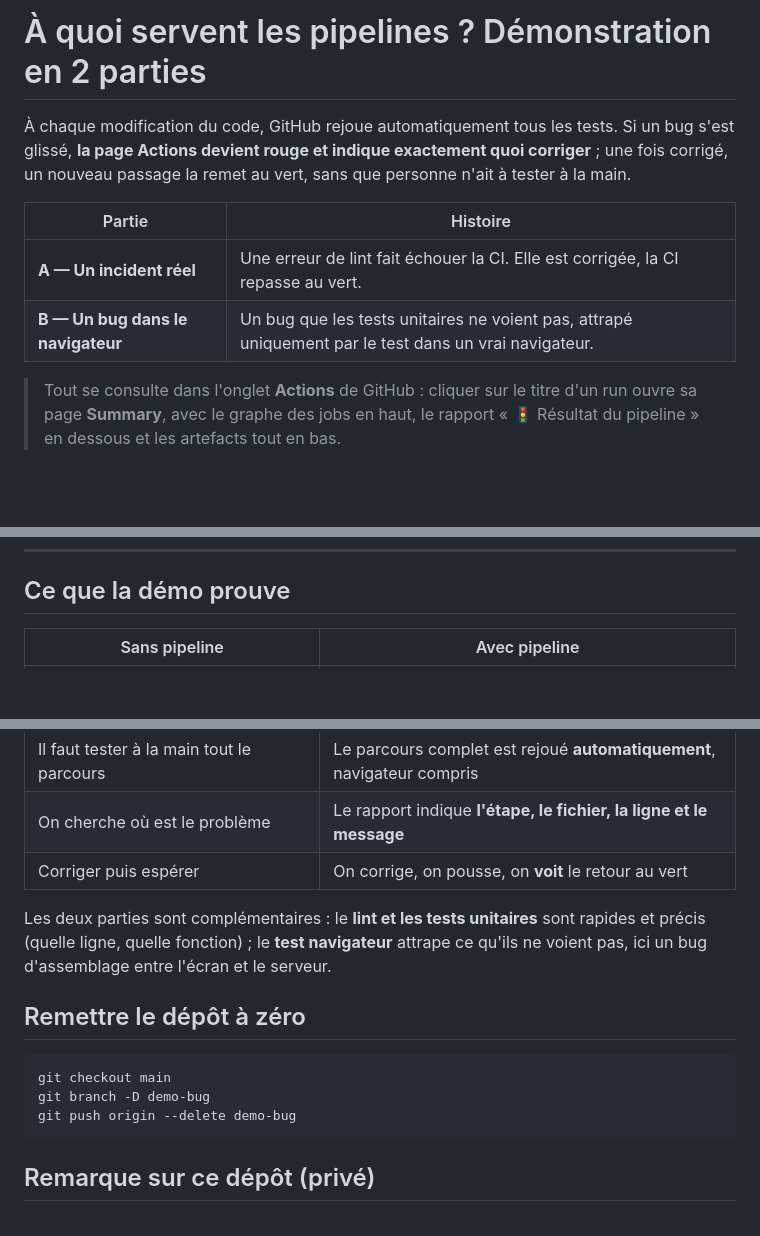
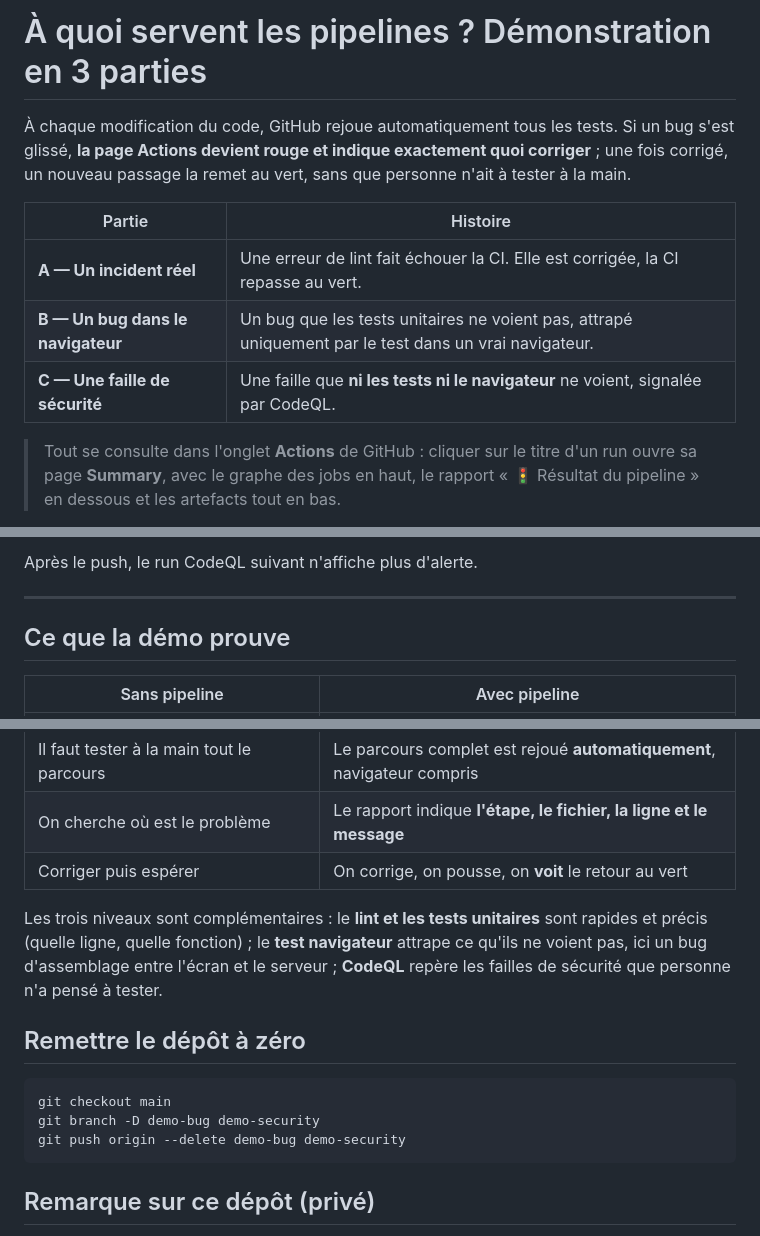
Before and after one commit to Sachaplr/mockup-CI-CD, a Markdown page: docs/DEMO.md, 3 parts joined by grey strips. Rendered like a GitHub page; blank space fills up the shorter version.

````diff
--- a/docs/DEMO.md
+++ b/docs/DEMO.md
@@ -1,4 +1,4 @@
-# À quoi servent les pipelines ? Démonstration en 2 parties
+# À quoi servent les pipelines ? Démonstration en 3 parties
 
 À chaque modification du code, GitHub rejoue automatiquement tous les tests. Si un bug s'est glissé, **la page Actions devient rouge et indique exactement quoi corriger** ; une fois corrigé, un nouveau passage la remet au vert, sans que personne n'ait à tester à la main.
 
@@ -6,6 +6,7 @@
 |---|---|
 | **A — Un incident réel** | Une erreur de lint fait échouer la CI. Elle est corrigée, la CI repasse au vert. |
 | **B — Un bug dans le navigateur** | Un bug que les tests unitaires ne voient pas, attrapé uniquement par le test dans un vrai navigateur. |
+| **C — Une faille de sécurité** | Une faille que **ni les tests ni le navigateur** ne voient, signalée par CodeQL. |
 
 > Tout se consulte dans l'onglet **Actions** de GitHub : cliquer sur le titre d'un run ouvre sa page **Summary**, avec le graphe des jobs en haut, le rapport « 🚦 Résultat du pipeline » en dessous et les artefacts tout en bas.
 
@@ -158,3 +208,7 @@ Le push relance **automatiquement** tous les tests sur la même Pull Request. Ce
+Après le push, le run CodeQL suivant n'affiche plus d'alerte.
+
+---
+
 ## Ce que la démo prouve
 
 | Sans pipeline | Avec pipeline |
@@ -165,14 +219,14 @@ Le push relance **automatiquement** tous les tests sur la même Pull Request. Ce
 | On cherche où est le problème | Le rapport indique **l'étape, le fichier, la ligne et le message** |
 | Corriger puis espérer | On corrige, on pousse, on **voit** le retour au vert |
 
-Les deux parties sont complémentaires : le **lint et les tests unitaires** sont rapides et précis (quelle ligne, quelle fonction) ; le **test navigateur** attrape ce qu'ils ne voient pas, ici un bug d'assemblage entre l'écran et le serveur.
+Les trois niveaux sont complémentaires : le **lint et les tests unitaires** sont rapides et précis (quelle ligne, quelle fonction) ; le **test navigateur** attrape ce qu'ils ne voient pas, ici un bug d'assemblage entre l'écran et le serveur ; **CodeQL** repère les failles de sécurité que personne n'a pensé à tester.
 
 ## Remettre le dépôt à zéro
 
 ```bash
 git checkout main
-git branch -D demo-bug
-git push origin --delete demo-bug
+git branch -D demo-bug demo-security
+git push origin --delete demo-bug demo-security
 ```
 
 ## Remarque sur ce dépôt (privé)
````
Also changed, not shown: other parts of docs/DEMO.md (+49 -0 lines), README.md (+16 -2 lines), docs/img/12-codeql-sans-alerte.png (added), docs/img/13-codeql-avec-alerte.png (added), 1 other file.
